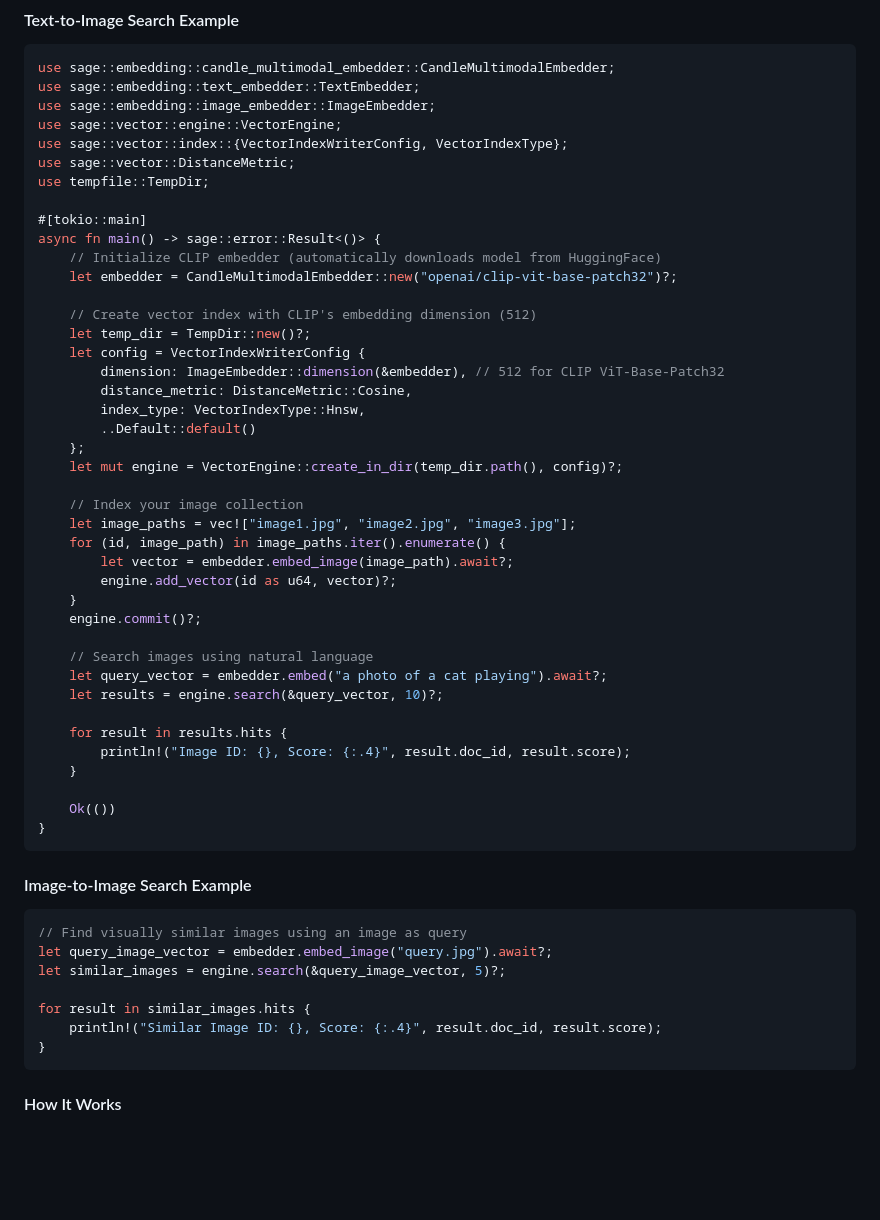
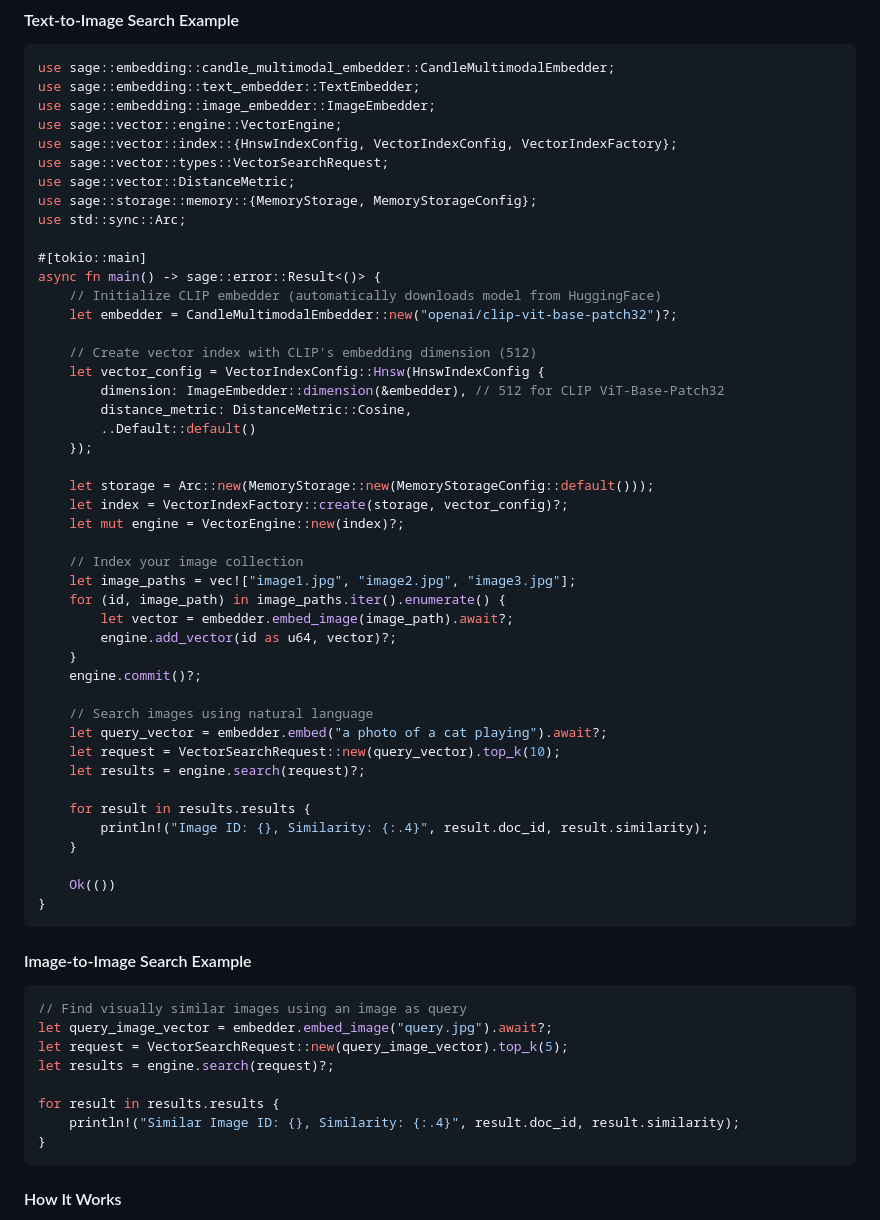
Before and after one commit to mosuka/sarissa, a Markdown page: README.md, the part around one of its changes. Drawn GitHub-style; blank space fills up the shorter version.

````diff
--- a/README.md
+++ b/README.md
@@ -287,9 +331,11 @@ use sage::embedding::candle_multimodal_embedder::CandleMultimodalEmbedder;
 use sage::embedding::text_embedder::TextEmbedder;
 use sage::embedding::image_embedder::ImageEmbedder;
 use sage::vector::engine::VectorEngine;
-use sage::vector::index::{VectorIndexWriterConfig, VectorIndexType};
+use sage::vector::index::{HnswIndexConfig, VectorIndexConfig, VectorIndexFactory};
+use sage::vector::types::VectorSearchRequest;
 use sage::vector::DistanceMetric;
-use tempfile::TempDir;
+use sage::storage::memory::{MemoryStorage, MemoryStorageConfig};
+use std::sync::Arc;
 
 #[tokio::main]
 async fn main() -> sage::error::Result<()> {
@@ -297,14 +343,15 @@ async fn main() -> sage::error::Result<()> {
     let embedder = CandleMultimodalEmbedder::new("openai/clip-vit-base-patch32")?;
 
     // Create vector index with CLIP's embedding dimension (512)
-    let temp_dir = TempDir::new()?;
-    let config = VectorIndexWriterConfig {
+    let vector_config = VectorIndexConfig::Hnsw(HnswIndexConfig {
         dimension: ImageEmbedder::dimension(&embedder), // 512 for CLIP ViT-Base-Patch32
         distance_metric: DistanceMetric::Cosine,
-        index_type: VectorIndexType::Hnsw,
         ..Default::default()
-    };
-    let mut engine = VectorEngine::create_in_dir(temp_dir.path(), config)?;
+    });
+
+    let storage = Arc::new(MemoryStorage::new(MemoryStorageConfig::default()));
+    let index = VectorIndexFactory::create(storage, vector_config)?;
+    let mut engine = VectorEngine::new(index)?;
 
     // Index your image collection
     let image_paths = vec!["image1.jpg", "image2.jpg", "image3.jpg"];
@@ -316,10 +363,11 @@ async fn main() -> sage::error::Result<()> {
 
     // Search images using natural language
     let query_vector = embedder.embed("a photo of a cat playing").await?;
-    let results = engine.search(&query_vector, 10)?;
+    let request = VectorSearchRequest::new(query_vector).top_k(10);
+    let results = engine.search(request)?;
 
-    for result in results.hits {
-        println!("Image ID: {}, Score: {:.4}", result.doc_id, result.score);
+    for result in results.results {
+        println!("Image ID: {}, Similarity: {:.4}", result.doc_id, result.similarity);
     }
 
     Ok(())
@@ -331,10 +379,11 @@ async fn main() -> sage::error::Result<()> {
 ```rust
 // Find visually similar images using an image as query
 let query_image_vector = embedder.embed_image("query.jpg").await?;
-let similar_images = engine.search(&query_image_vector, 5)?;
+let request = VectorSearchRequest::new(query_image_vector).top_k(5);
+let results = engine.search(request)?;
 
-for result in similar_images.hits {
-    println!("Similar Image ID: {}, Score: {:.4}", result.doc_id, result.score);
+for result in results.results {
+    println!("Similar Image ID: {}, Similarity: {:.4}", result.doc_id, result.similarity);
 }
 ```
 
````
Also changed, not shown: other parts of README.md (+81 -35 lines).
